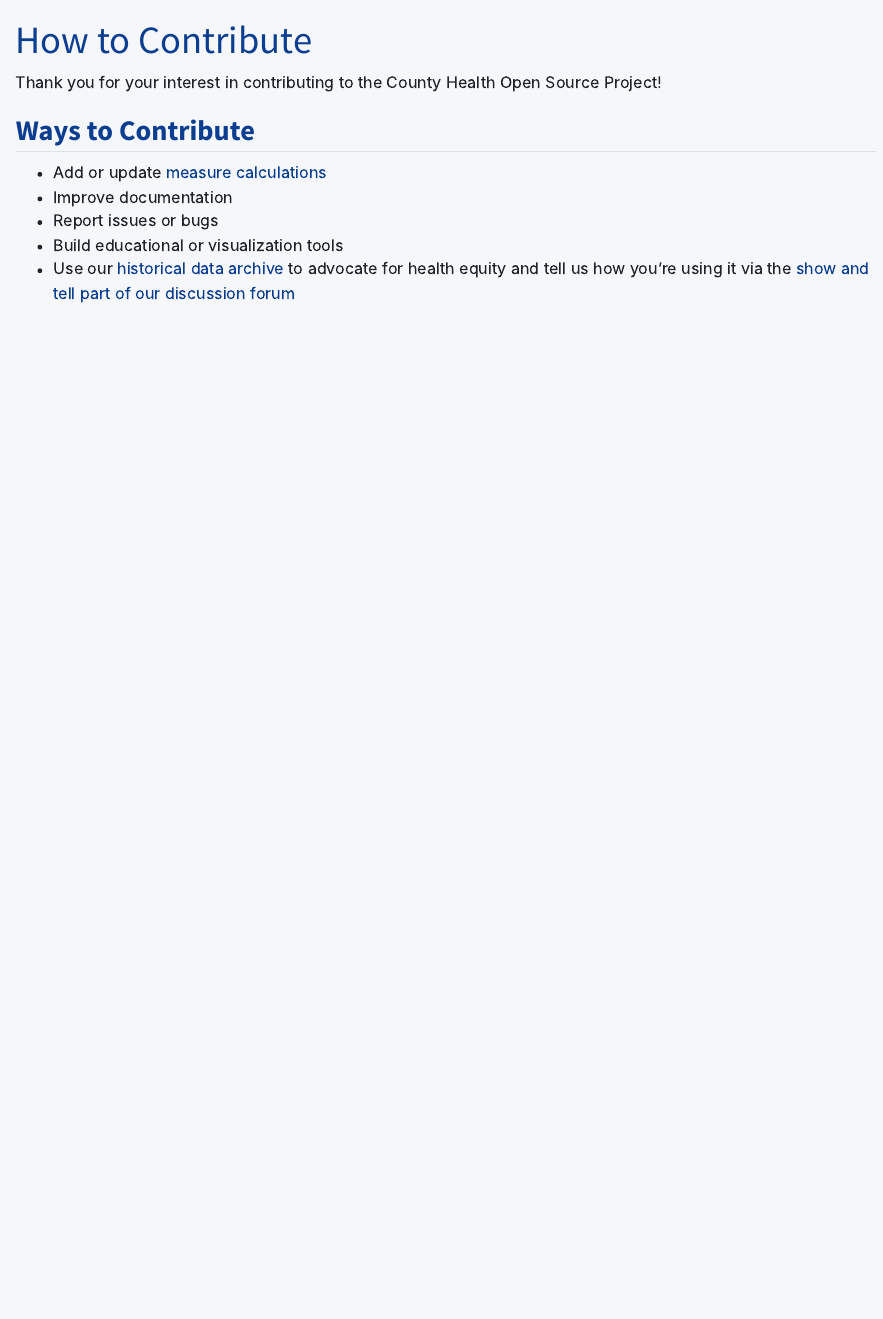
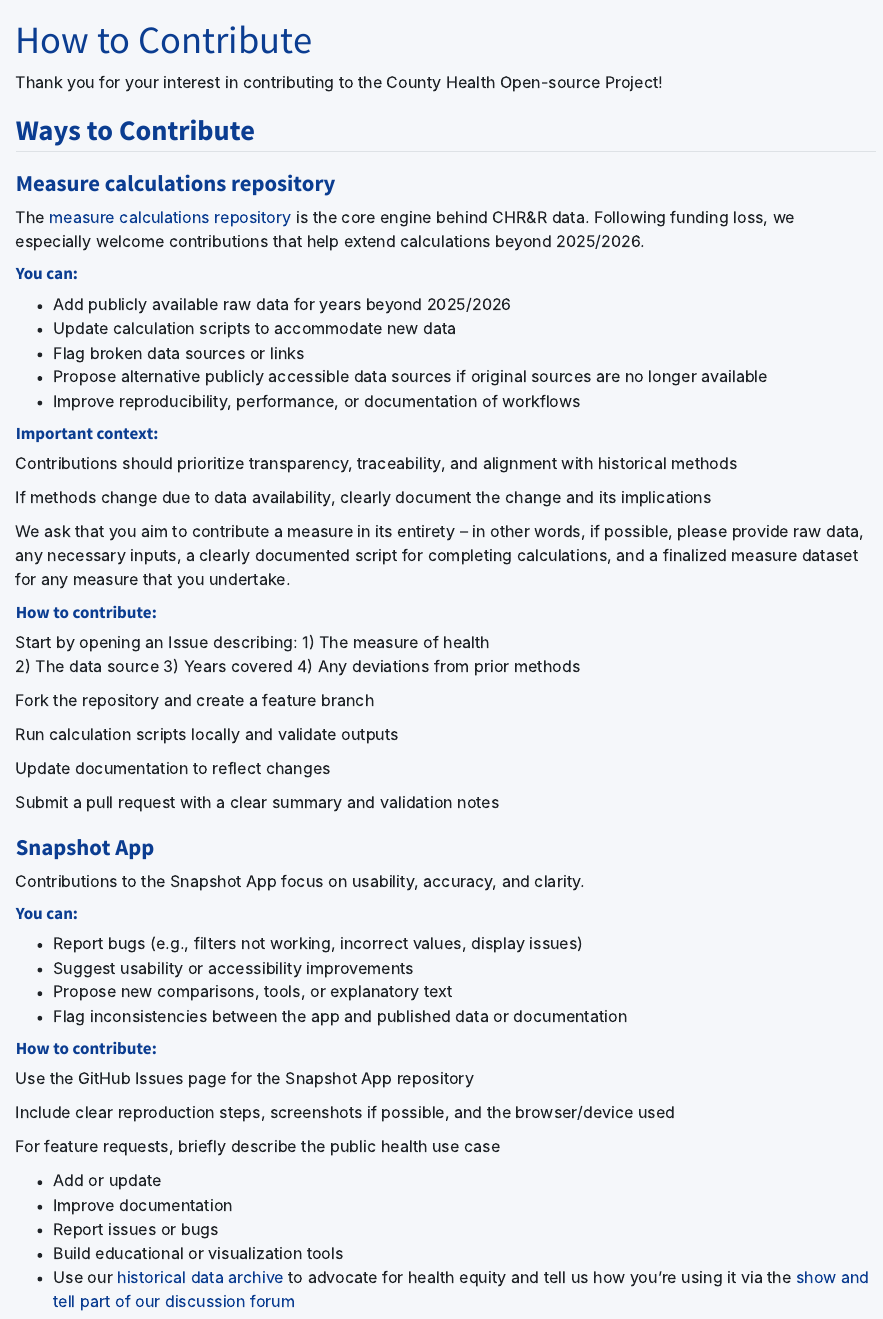
Before and after one commit to County-Health-Rankings-and-Roadmaps/welcome, a Quarto document (contribute.qmd): the page in a window 1100 px wide, from its top. Rendered offline with R 4.5, knitr and Pandoc in place of Quarto, with nearby package versions.

Commit message:
Update contribute.qmd

```diff
--- a/contribute.qmd
+++ b/contribute.qmd
@@ -1,11 +1,63 @@
 ---
 title: "How to Contribute"
 ---
-Thank you for your interest in contributing to the County Health Open Source Project!
+Thank you for your interest in contributing to the County Health Open-source Project!
 
 ## Ways to Contribute
+### Measure calculations repository
+The [measure calculations repository](https://github.com/County-Health-Rankings-and-Roadmaps/county_health_measure_calculations) is the core engine behind CHR&R data. Following funding loss, we especially welcome contributions that help extend calculations beyond 2025/2026.
 
-- Add or update [measure calculations](https://github.com/County-Health-Rankings-and-Roadmaps/county_health_measure_calculations)
+#### You can:
+- Add publicly available raw data for years beyond 2025/2026
+- Update calculation scripts to accommodate new data
+- Flag broken data sources or links
+- Propose alternative publicly accessible data sources if original sources are no longer available
+- Improve reproducibility, performance, or documentation of workflows
+
+#### Important context:
+
+Contributions should prioritize transparency, traceability, and alignment with historical methods
+
+If methods change due to data availability, clearly document the change and its implications
+
+We ask that you aim to contribute a measure in its entirety – in other words, if possible, please provide raw data, any necessary inputs, a clearly documented script for completing calculations, and a finalized measure dataset for any measure that you undertake.
+
+#### How to contribute:
+
+Start by opening an Issue describing:
+  1) The measure of health
+  2) The data source
+  3) Years covered
+  4) Any deviations from prior methods
+
+Fork the repository and create a feature branch
+
+Run calculation scripts locally and validate outputs
+
+Update documentation to reflect changes
+
+Submit a pull request with a clear summary and validation notes
+
+###  Snapshot App
+
+Contributions to the Snapshot App focus on usability, accuracy, and clarity.
+
+#### You can:
+- Report bugs (e.g., filters not working, incorrect values, display issues)
+- Suggest usability or accessibility improvements
+- Propose new comparisons, tools, or explanatory text
+- Flag inconsistencies between the app and published data or documentation
+
+#### How to contribute:
+
+Use the GitHub Issues page for the Snapshot App repository
+
+Include clear reproduction steps, screenshots if possible, and the browser/device used
+
+For feature requests, briefly describe the public health use case
+
+
+- Add or update
 - Improve documentation
 - Report issues or bugs
 - Build educational or visualization tools
```
